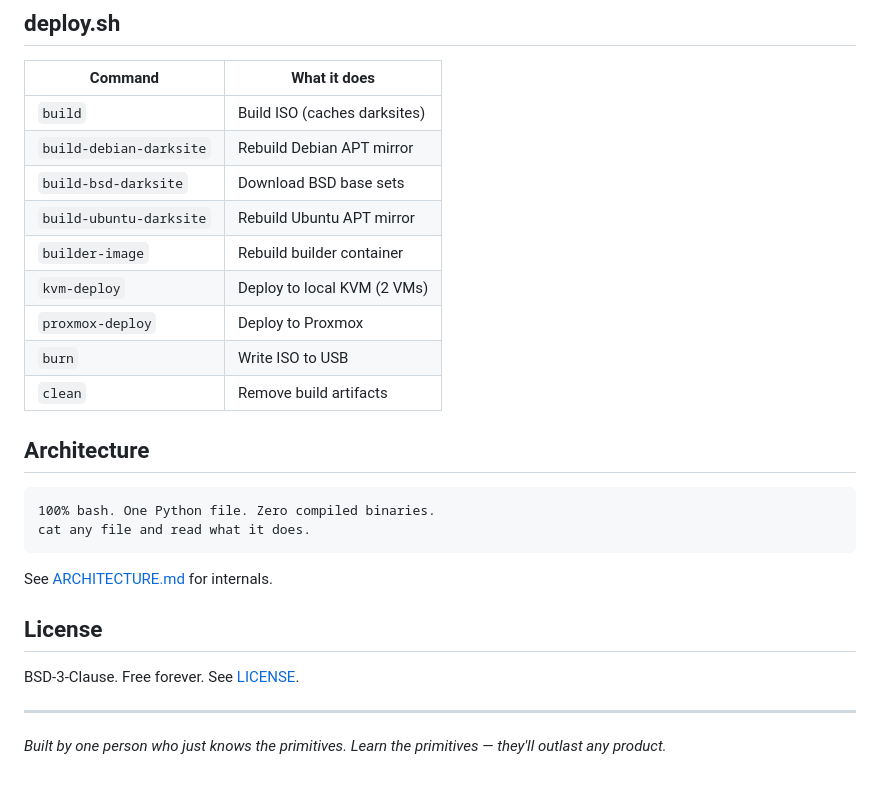
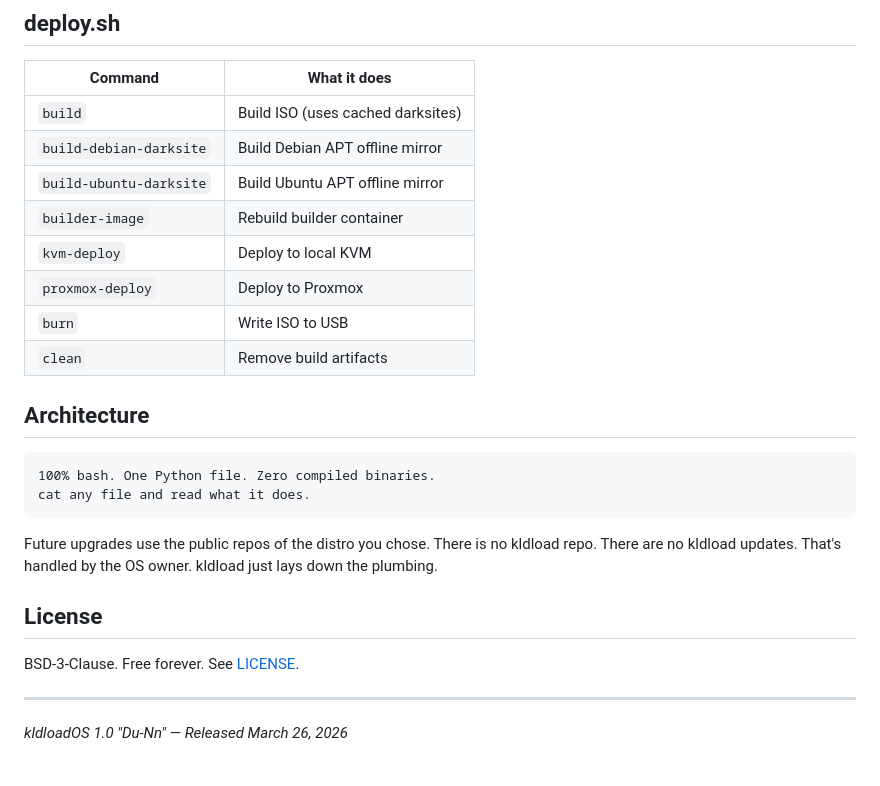
Before and after one commit to kldload/kldload, a Markdown page: README.md, the part around one of its changes. GitHub-like rendering.

````diff
--- a/README.md
+++ b/README.md
@@ -70,12 +70,11 @@ Boot the USB → web UI opens → pick distro + profile → install. Two minutes
 
 | Command | What it does |
 |---|---|
-| `build` | Build ISO (caches darksites) |
-| `build-debian-darksite` | Rebuild Debian APT mirror |
-| `build-bsd-darksite` | Download BSD base sets |
-| `build-ubuntu-darksite` | Rebuild Ubuntu APT mirror |
+| `build` | Build ISO (uses cached darksites) |
+| `build-debian-darksite` | Build Debian APT offline mirror |
+| `build-ubuntu-darksite` | Build Ubuntu APT offline mirror |
 | `builder-image` | Rebuild builder container |
-| `kvm-deploy` | Deploy to local KVM (2 VMs) |
+| `kvm-deploy` | Deploy to local KVM |
 | `proxmox-deploy` | Deploy to Proxmox |
 | `burn` | Write ISO to USB |
 | `clean` | Remove build artifacts |
@@ -87,7 +86,7 @@ Boot the USB → web UI opens → pick distro + profile → install. Two minutes
 cat any file and read what it does.
 ```
 
-See [ARCHITECTURE.md](ARCHITECTURE.md) for internals.
+Future upgrades use the public repos of the distro you chose. There is no kldload repo. There are no kldload updates. That's handled by the OS owner. kldload just lays down the plumbing.
 
 ## License
 
@@ -95,5 +94,4 @@ BSD-3-Clause. Free forever. See [LICENSE](LICENSE).
 
 ---
 
-*Built by one person who just knows the primitives.*
-*Learn the primitives — they'll outlast any product.*
+*kldloadOS 1.0 "Du-Nn" — Released March 26, 2026*
````
Also changed, not shown: other parts of README.md (+32 -32 lines).
